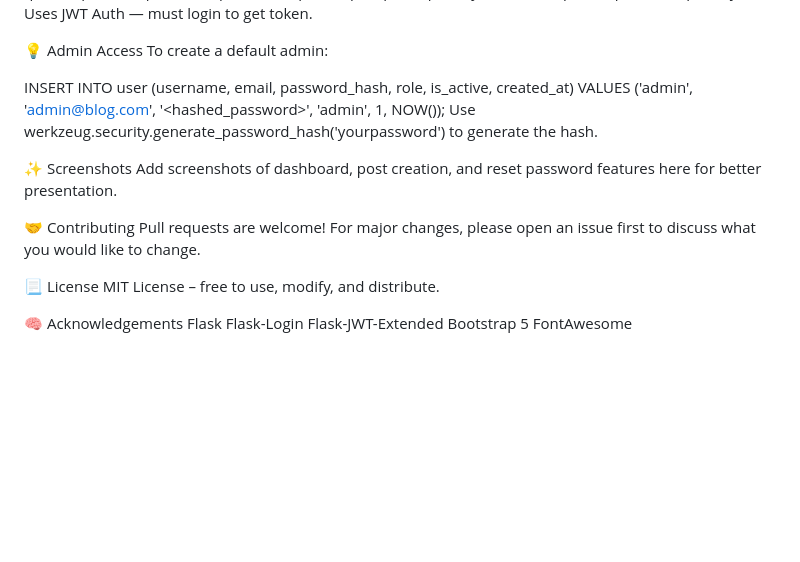
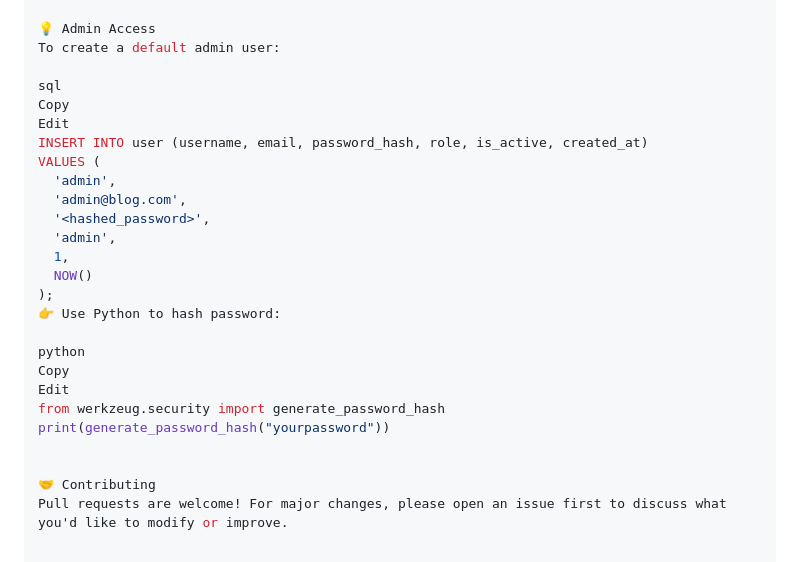
Before and after one commit to jayendrakumar2108/flask_blog, a Markdown page: README.md, the part around one of its changes. GitHub-like rendering; blank space fills up the shorter version.

```diff
--- a/README.md
+++ b/README.md
@@ -71,26 +114,29 @@ GET	/posts/api	List all published posts
 PUT	/posts/api/<id>	Update post by ID
 DELETE	/posts/api/<id>	Delete post by ID
-Uses JWT Auth — must login to get token.
 
 💡 Admin Access
-To create a default admin:
+To create a default admin user:
 
+sql
+Copy
+Edit
 INSERT INTO user (username, email, password_hash, role, is_active, created_at)
-VALUES ('admin', 'admin@blog.com', '<hashed_password>', 'admin', 1, NOW());
-Use werkzeug.security.generate_password_hash('yourpassword') to generate the hash.
+VALUES (
+  'admin',
+  'admin@blog.com',
+  '<hashed_password>',
+  'admin',
+  1,
+  NOW()
+);
+👉 Use Python to hash password:
 
-✨ Screenshots
-Add screenshots of dashboard, post creation, and reset password features here for better presentation.
+python
+Copy
+Edit
+from werkzeug.security import generate_password_hash
+print(generate_password_hash("yourpassword"))
+
 
 🤝 Contributing
-Pull requests are welcome! For major changes, please open an issue first to discuss what you would like to change.
-
-📃 License
-MIT License – free to use, modify, and distribute.
-
-🧠 Acknowledgements
-Flask
-Flask-Login
-Flask-JWT-Extended
-Bootstrap 5
-FontAwesome
+Pull requests are welcome! For major changes, please open an issue first to discuss what you'd like to modify or improve.
```
Also changed, not shown: other parts of README.md (+80 -37 lines).
